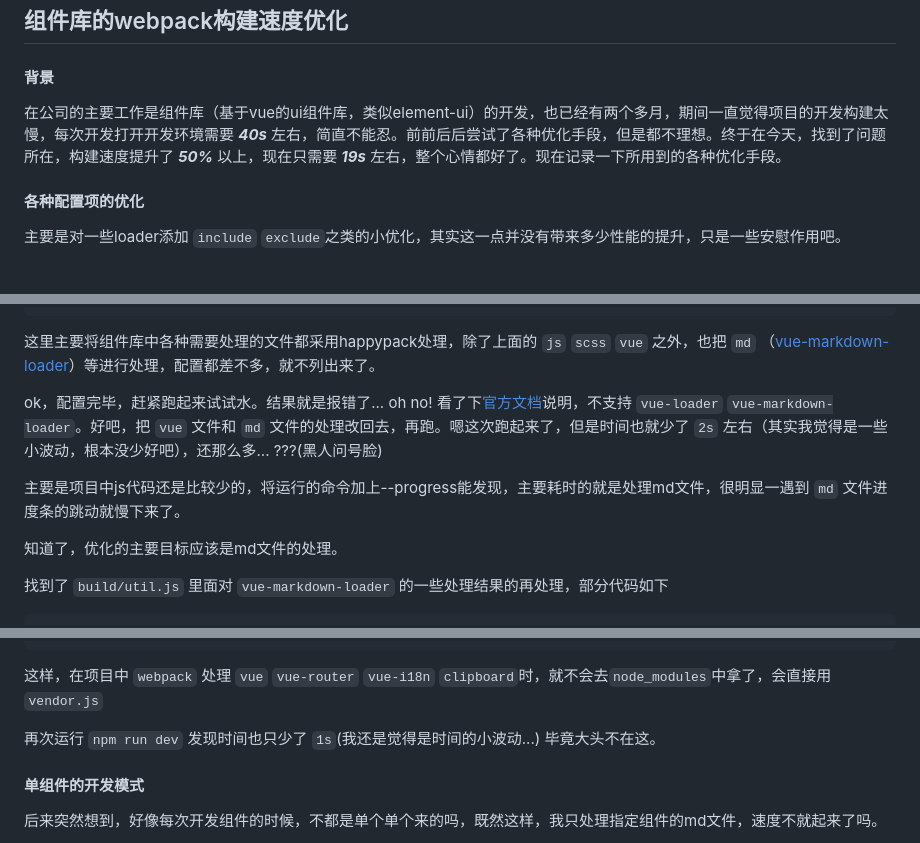
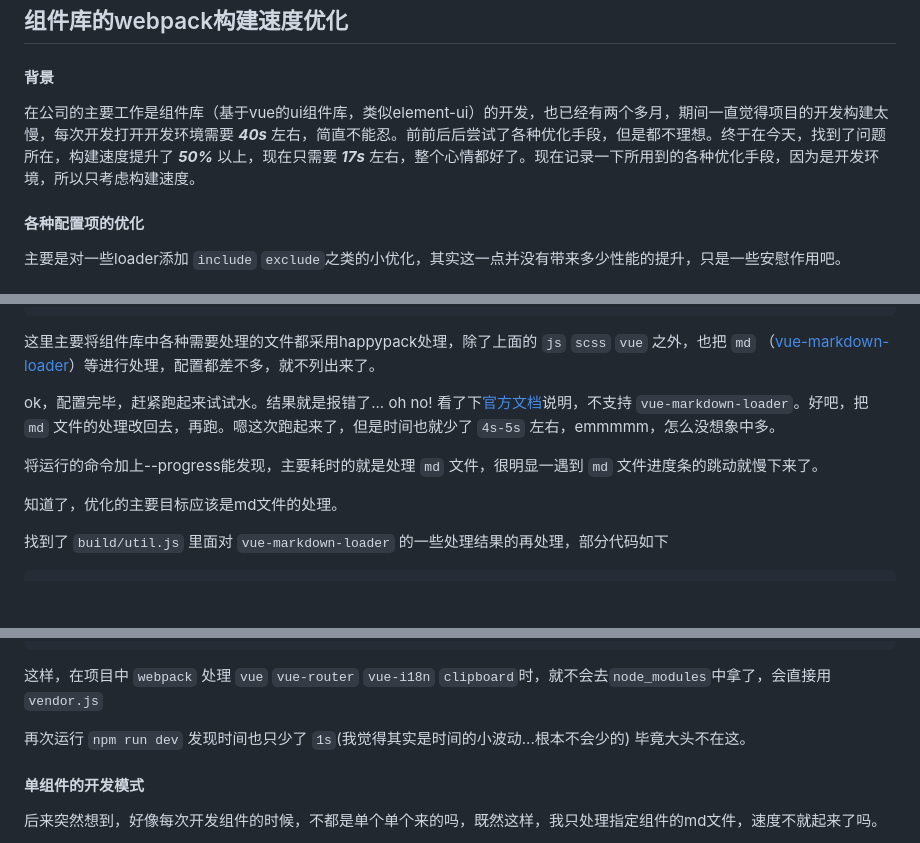
Before and after one commit to steinslin/note, a Markdown page: 2018-02-09__组件库打包优化.md, 3 parts joined by grey strips. Drawn GitHub-style; blank space fills up the shorter version.

```diff
--- a/2018-02-09__组件库打包优化.md
+++ b/2018-02-09__组件库打包优化.md
@@ -2,7 +2,7 @@
 
 #### 背景
 
-在公司的主要工作是组件库（基于vue的ui组件库，类似element-ui）的开发，也已经有两个多月，期间一直觉得项目的开发构建太慢，每次开发打开开发环境需要 ***40s*** 左右，简直不能忍。前前后后尝试了各种优化手段，但是都不理想。终于在今天，找到了问题所在，构建速度提升了 ***50%*** 以上，现在只需要 ***19s*** 左右，整个心情都好了。现在记录一下所用到的各种优化手段。
+在公司的主要工作是组件库（基于vue的ui组件库，类似element-ui）的开发，也已经有两个多月，期间一直觉得项目的开发构建太慢，每次开发打开开发环境需要 ***40s*** 左右，简直不能忍。前前后后尝试了各种优化手段，但是都不理想。终于在今天，找到了问题所在，构建速度提升了 ***50%*** 以上，现在只需要 ***17s*** 左右，整个心情都好了。现在记录一下所用到的各种优化手段，因为是开发环境，所以只考虑构建速度。
 
 #### 各种配置项的优化
 
@@ -63,9 +73,9 @@
 
 这里主要将组件库中各种需要处理的文件都采用happypack处理，除了上面的 `js` `scss` `vue` 之外，也把 `md` （[vue-markdown-loader](https://github.com/QingWei-Li/vue-markdown-loader)）等进行处理，配置都差不多，就不列出来了。
 
-ok，配置完毕，赶紧跑起来试试水。结果就是报错了... oh no! 看了下[官方文档](https://github.com/amireh/happypack/wiki/Loader-Compatibility-List)说明，不支持 `vue-loader` `vue-markdown-loader`。好吧，把 `vue` 文件和 `md` 文件的处理改回去，再跑。嗯这次跑起来了，但是时间也就少了 `2s` 左右（其实我觉得是一些小波动，根本没少好吧），还那么多... ???(黑人问号脸)
+ok，配置完毕，赶紧跑起来试试水。结果就是报错了... oh no! 看了下[官方文档](https://github.com/amireh/happypack/wiki/Loader-Compatibility-List)说明，不支持 `vue-markdown-loader`。好吧，把 `md` 文件的处理改回去，再跑。嗯这次跑起来了，但是时间也就少了 `4s-5s` 左右，emmmmm，怎么没想象中多。
 
-主要是项目中js代码还是比较少的，将运行的命令加上--progress能发现，主要耗时的就是处理md文件，很明显一遇到 `md` 文件进度条的跳动就慢下来了。
+将运行的命令加上--progress能发现，主要耗时的就是处理 `md` 文件，很明显一遇到 `md` 文件进度条的跳动就慢下来了。
 
 知道了，优化的主要目标应该是md文件的处理。
 
@@ -165,7 +175,7 @@ module.exports = merge(base, {
 
 这样，在项目中 `webpack` 处理 `vue` `vue-router` `vue-i18n` `clipboard`时，就不会去`node_modules`中拿了，会直接用 `vendor.js`
 
-再次运行 `npm run dev` 发现时间也只少了 `1s`(我还是觉得是时间的小波动...) 毕竟大头不在这。
+再次运行 `npm run dev` 发现时间也只少了 `1s`(我觉得其实是时间的小波动...根本不会少的) 毕竟大头不在这。
 
 #### 单组件的开发模式
 
```
Also changed, not shown: other parts of 2018-02-09__组件库打包优化.md (+23 -7 lines), imgs/final.jpeg.
